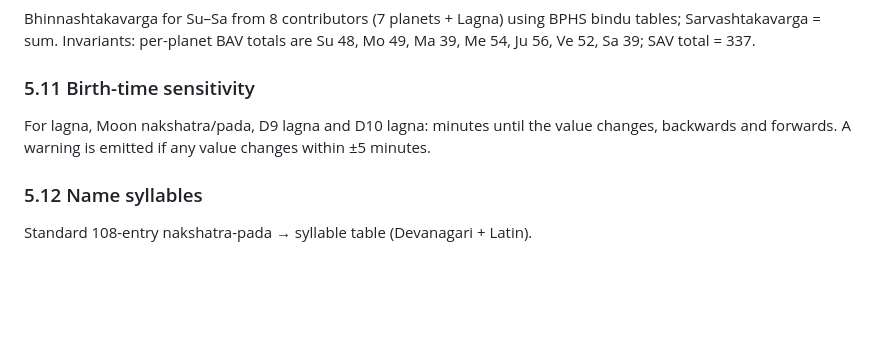
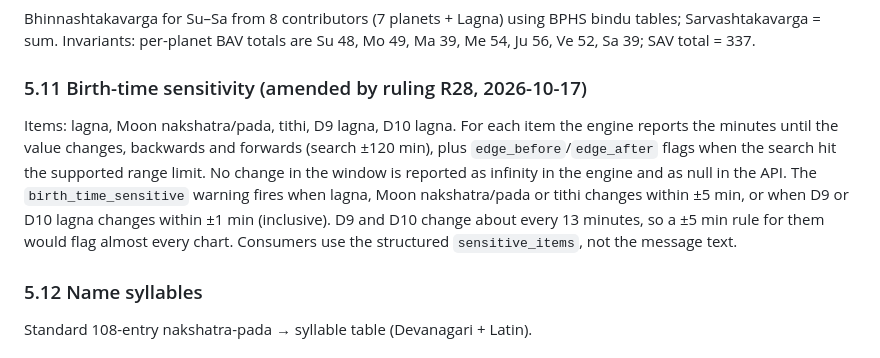
Before and after one commit to justuse890-maker/kundil-expert, a Markdown page: docs/specs/2026-10-16-phase1-calculation-engine-design.md, the part around the change. Rendered like a GitHub page; blank space fills up the shorter version.

Commit message:
docs: spec 5.11 sensitivity rule per R28
Co-Authored-By: Claude Opus 5.5 <noreply@anthropic.com>

```diff
--- a/docs/specs/2026-10-16-phase1-calculation-engine-design.md
+++ b/docs/specs/2026-10-16-phase1-calculation-engine-design.md
@@ -177,8 +177,9 @@ Sthana (Uchcha, Saptavargaja, Ojhayugma, Kendradi, Drekkana), Dig, Kaala (Natonn
 ### 5.10 Ashtakavarga (BPHS Ch 66–72)
 Bhinnashtakavarga for Su–Sa from 8 contributors (7 planets + Lagna) using BPHS bindu tables; Sarvashtakavarga = sum. Invariants: per-planet BAV totals are Su 48, Mo 49, Ma 39, Me 54, Ju 56, Ve 52, Sa 39; SAV total = 337.
 
-### 5.11 Birth-time sensitivity
-For lagna, Moon nakshatra/pada, D9 lagna and D10 lagna: minutes until the value changes, backwards and forwards. A warning is emitted if any value changes within ±5 minutes.
+### 5.11 Birth-time sensitivity (amended by ruling R28, 2026-10-17)
+Items: lagna, Moon nakshatra/pada, tithi, D9 lagna, D10 lagna. For each item the engine reports the minutes until the value changes, backwards and forwards (search ±120 min), plus `edge_before`/`edge_after` flags when the search hit the supported range limit. No change in the window is reported as infinity in the engine and as null in the API.
+The `birth_time_sensitive` warning fires when lagna, Moon nakshatra/pada or tithi changes within ±5 min, or when D9 or D10 lagna changes within ±1 min (inclusive). D9 and D10 change about every 13 minutes, so a ±5 min rule for them would flag almost every chart. Consumers use the structured `sensitive_items`, not the message text.
 
 ### 5.12 Name syllables
 Standard 108-entry nakshatra-pada → syllable table (Devanagari + Latin).
```
